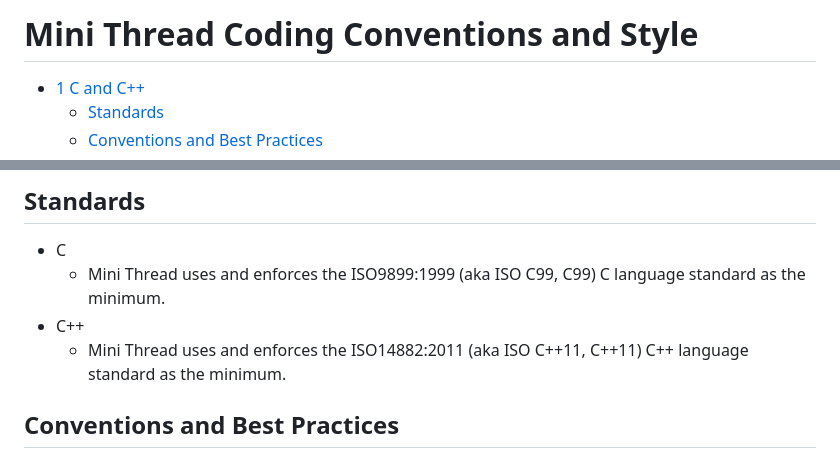
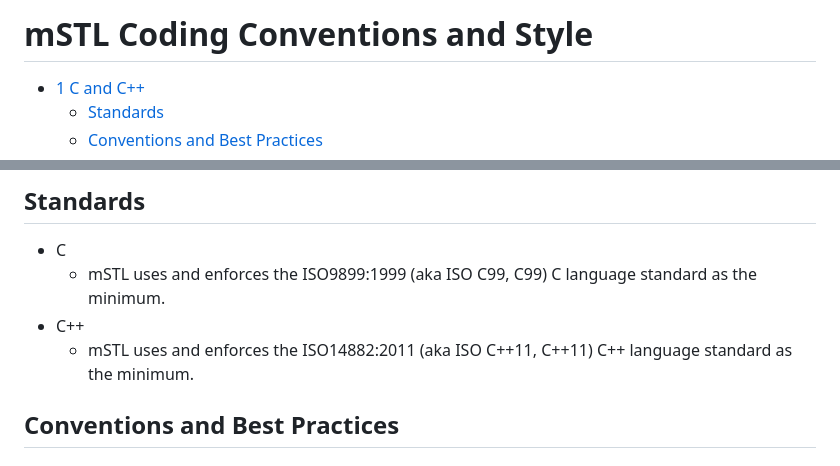
Before and after one commit to mstlexp/mstl, a Markdown page: STYLE_GUIDE.md, 2 parts joined by grey strips. GitHub-like rendering.

```diff
--- a/STYLE_GUIDE.md
+++ b/STYLE_GUIDE.md
@@ -1,4 +1,4 @@
-# Mini Thread Coding Conventions and Style
+# mSTL Coding Conventions and Style
 
 - [1 C and C++](#c-and-c)
   - [Standards](#standards)
@@ -12,9 +12,9 @@
 ## Standards
 
 - C
-  - Mini Thread uses and enforces the ISO9899:1999 (aka ISO C99, C99) C language standard as the minimum.
+  - mSTL uses and enforces the ISO9899:1999 (aka ISO C99, C99) C language standard as the minimum.
 - C++
-  - Mini Thread uses and enforces the ISO14882:2011 (aka ISO C++11, C++11) C++ language standard as the minimum.
+  - mSTL uses and enforces the ISO14882:2011 (aka ISO C++11, C++11) C++ language standard as the minimum.
 
 ## Conventions and Best Practices
 
```
